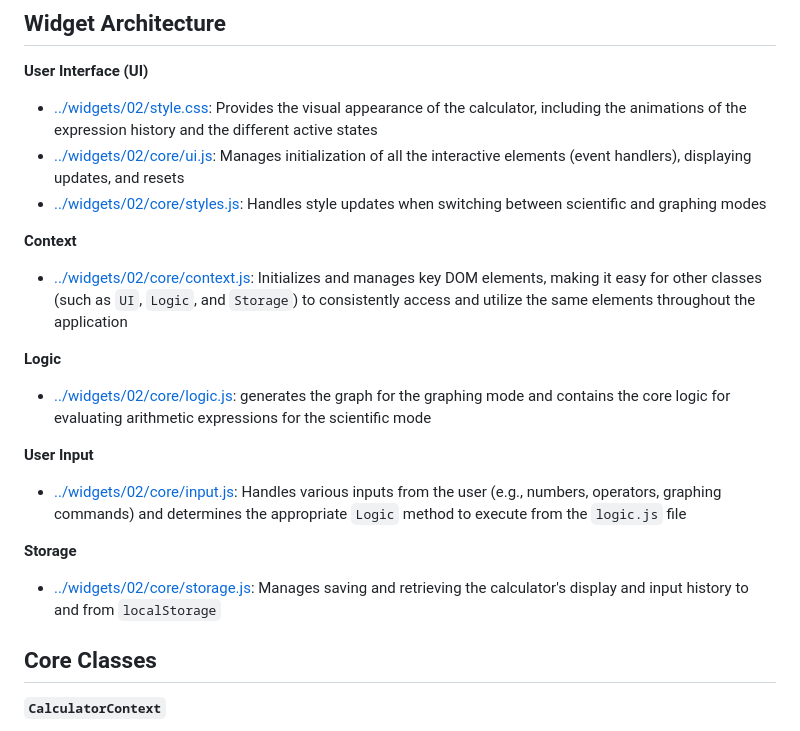
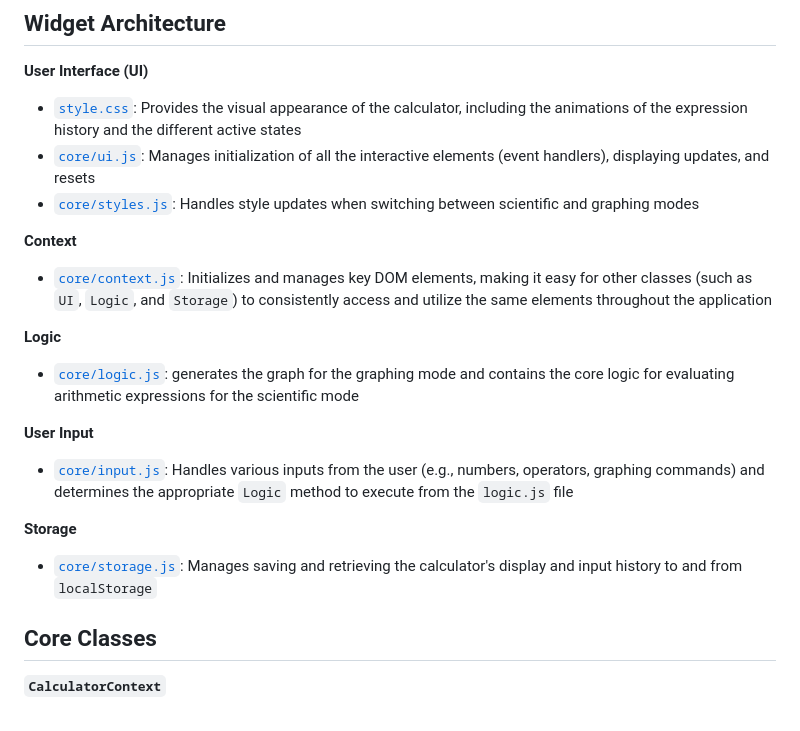
Before and after one commit to aniqatc/playground, a Markdown page: docs/widgets/02-calculator.md, the part around the change. Rendered like a GitHub page.

```diff
--- a/docs/widgets/02-calculator.md
+++ b/docs/widgets/02-calculator.md
@@ -35,25 +35,25 @@ A dual-mode calculator that can handle evaluating different arithmetic expressio
 
 **User Interface (UI)**
 
-- [../widgets/02/style.css](../../client/src/widgets/02/style.css): Provides the visual appearance of the calculator, including the animations of the expression history and the different active states
-- [../widgets/02/core/ui.js](../../client/src/widgets/02/core/ui.js): Manages initialization of all the interactive elements (event handlers), displaying updates, and resets
-- [../widgets/02/core/styles.js](../../client/src/widgets/02/core/styles.js): Handles style updates when switching between scientific and graphing modes
+- [`style.css`](../../client/src/widgets/02/style.css): Provides the visual appearance of the calculator, including the animations of the expression history and the different active states
+- [`core/ui.js`](../../client/src/widgets/02/core/ui.js): Manages initialization of all the interactive elements (event handlers), displaying updates, and resets
+- [`core/styles.js`](../../client/src/widgets/02/core/styles.js): Handles style updates when switching between scientific and graphing modes
 
 **Context**
 
-- [../widgets/02/core/context.js](../../client/src/widgets/02/core/context.js): Initializes and manages key DOM elements, making it easy for other classes (such as `UI`, `Logic`, and `Storage`) to consistently access and utilize the same elements throughout the application
+- [`core/context.js`](../../client/src/widgets/02/core/context.js): Initializes and manages key DOM elements, making it easy for other classes (such as `UI`, `Logic`, and `Storage`) to consistently access and utilize the same elements throughout the application
 
 **Logic**
 
-- [../widgets/02/core/logic.js](../../client/src/widgets/02/core/logic.js): generates the graph for the graphing mode and contains the core logic for evaluating arithmetic expressions for the scientific mode
+- [`core/logic.js`](../../client/src/widgets/02/core/logic.js): generates the graph for the graphing mode and contains the core logic for evaluating arithmetic expressions for the scientific mode
 
 **User Input**
 
-- [../widgets/02/core/input.js](../../client/src/widgets/02/core/input.js): Handles various inputs from the user (e.g., numbers, operators, graphing commands) and determines the appropriate `Logic` method to execute from the `logic.js` file
+- [`core/input.js`](../../client/src/widgets/02/core/input.js): Handles various inputs from the user (e.g., numbers, operators, graphing commands) and determines the appropriate `Logic` method to execute from the `logic.js` file
 
 **Storage**
 
-- [../widgets/02/core/storage.js](../../client/src/widgets/02/core/storage.js): Manages saving and retrieving the calculator's display and input history to and from `localStorage`
+- [`core/storage.js`](../../client/src/widgets/02/core/storage.js): Manages saving and retrieving the calculator's display and input history to and from `localStorage`
 
 ## Core Classes
 
```
Also changed, not shown: docs/widgets/03-digital-footprint.md (+7 -7 lines), docs/widgets/04-todo-list.md (+16 -16 lines).
